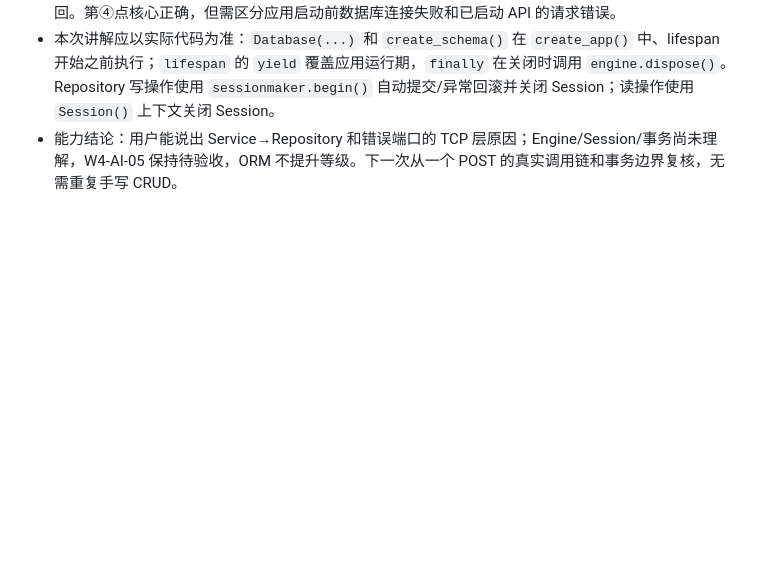
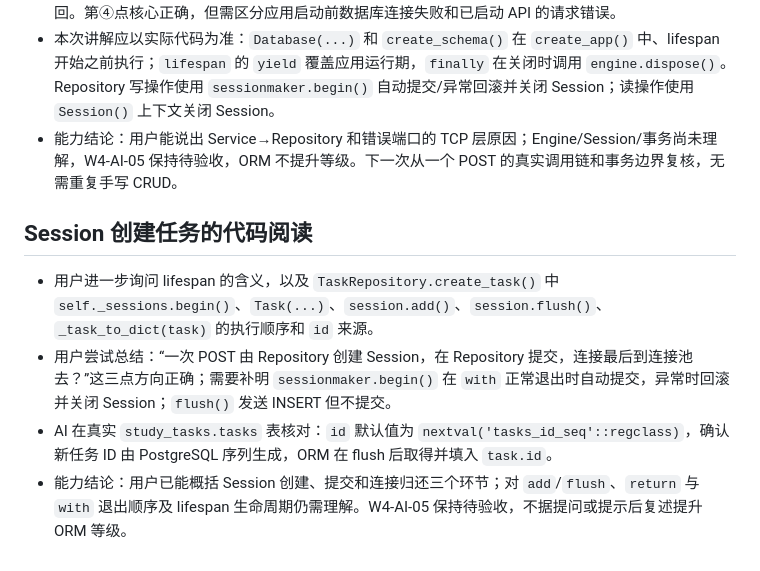
Before and after one commit to 4yeo-1114/study_tasks_assistant, a Markdown page: 学习记录/2026-09-16-01.md, the part around the change. GitHub-like rendering; blank space fills up the shorter version.

Commit message:
docs(w4): record session lifecycle learning

```diff
--- a/学习记录/2026-09-16-01.md
+++ b/学习记录/2026-09-16-01.md
@@ -39,3 +39,10 @@
 - 对四个验收问题，用户回答：① POST 依次经过 Service、Repository（抓到中间两层，但漏了 FastAPI/Pydantic、Session、Engine/连接池和 PostgreSQL）；② Engine、连接池、Session 的职责“不知道”；③ commit/rollback 的作用“不知道”；④ 将数据库端口改错后不能建立 TCP 连接，因此无法返回。第④点核心正确，但需区分应用启动前数据库连接失败和已启动 API 的请求错误。
 - 本次讲解应以实际代码为准：`Database(...)` 和 `create_schema()` 在 `create_app()` 中、lifespan 开始之前执行；`lifespan` 的 `yield` 覆盖应用运行期，`finally` 在关闭时调用 `engine.dispose()`。Repository 写操作使用 `sessionmaker.begin()` 自动提交/异常回滚并关闭 Session；读操作使用 `Session()` 上下文关闭 Session。
 - 能力结论：用户能说出 Service→Repository 和错误端口的 TCP 层原因；Engine/Session/事务尚未理解，W4-AI-05 保持待验收，ORM 不提升等级。下一次从一个 POST 的真实调用链和事务边界复核，无需重复手写 CRUD。
+
+## Session 创建任务的代码阅读
+
+- 用户进一步询问 lifespan 的含义，以及 `TaskRepository.create_task()` 中 `self._sessions.begin()`、`Task(...)`、`session.add()`、`session.flush()`、`_task_to_dict(task)` 的执行顺序和 `id` 来源。
+- 用户尝试总结：“一次 POST 由 Repository 创建 Session，在 Repository 提交，连接最后到连接池去？”这三点方向正确；需要补明 `sessionmaker.begin()` 在 `with` 正常退出时自动提交，异常时回滚并关闭 Session；`flush()` 发送 INSERT 但不提交。
+- AI 在真实 `study_tasks.tasks` 表核对：`id` 默认值为 `nextval('tasks_id_seq'::regclass)`，确认新任务 ID 由 PostgreSQL 序列生成，ORM 在 flush 后取得并填入 `task.id`。
+- 能力结论：用户已能概括 Session 创建、提交和连接归还三个环节；对 `add`/`flush`、`return` 与 `with` 退出顺序及 lifespan 生命周期仍需理解。W4-AI-05 保持待验收，不据提问或提示后复述提升 ORM 等级。
```
Also changed, not shown: 学习进度.md (+2 -2 lines).
